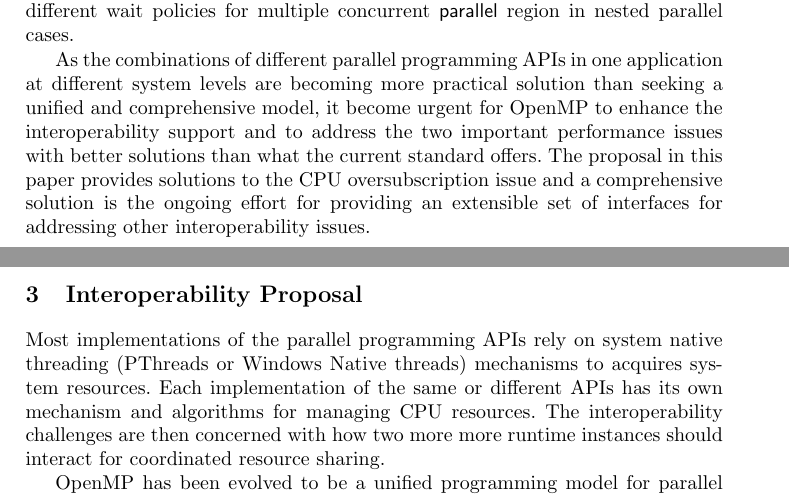
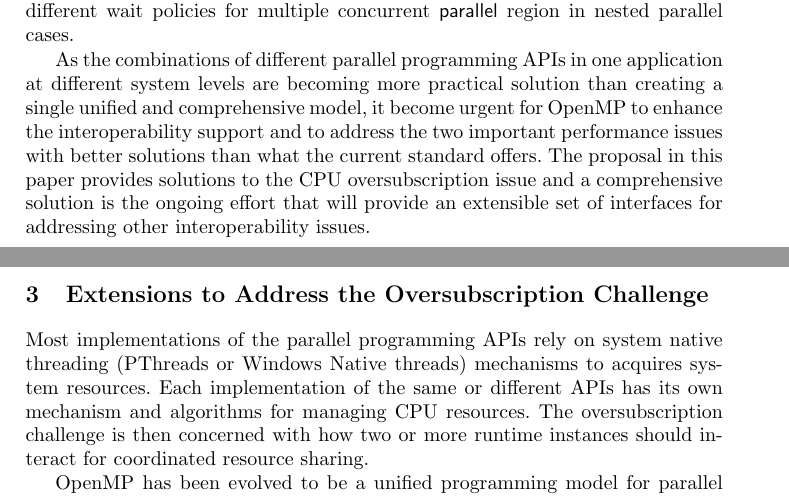
Before and after one commit to passlab/interop, a LaTeX thesis (iwomp16/OMPInterop.tex, which reads iwomp16/challenges.tex, iwomp16/proposal.tex): two parts of pages 5 and 6 of 16, joined at a grey line, cut so that both start at the same text. Compiled offline with pdfLaTeX.

Commit message:
editing of sections

```diff
--- a/iwomp16/OMPInterop.tex
+++ b/iwomp16/OMPInterop.tex
@@ -91,7 +91,7 @@
 \input{challenges}
 %\newpage
 
-\section{Interoperability Proposal}
+\section{Extensions to Address the Oversubscription Challenge}
 \label{sec:proposal}
 \input{proposal}
 
--- a/iwomp16/challenges.tex
+++ b/iwomp16/challenges.tex
@@ -102,11 +102,12 @@ Thirdly, the {\sf OMP\_THREAD\_LIMIT} environment, {\sf thread-limit-var} ICV an
 
 As the combinations of different parallel programming APIs in one application
 at different system levels are becoming more
-practical solution than seeking a unified and comprehensive model, it become urgent for OpenMP to enhance the
+practical solution than creating a single unified and
+comprehensive model, it become urgent for OpenMP to enhance the
 interoperability support and to address the two important performance issues with better solutions
 than what the current standard offers. The proposal in this paper provides
-solutions to the CPU oversubscription issue and a comprehensive solution is the ongoing effort for
-providing an extensible set of interfaces for addressing other interoperability issues.
+solutions to the CPU oversubscription issue and a comprehensive solution is the ongoing effort
+that will provide an extensible set of interfaces for addressing other interoperability issues.
 
 
 
--- a/iwomp16/proposal.tex
+++ b/iwomp16/proposal.tex
@@ -3,8 +3,8 @@ Most implementations of the parallel programming APIs rely on system
 native threading (PThreads or Windows Native threads) mechanisms to acquires system resources.
 Each implementation of the same or different APIs has its own mechanism and algorithms for managing
 CPU resources.
-The interoperability challenges are then concerned with how
-two more more runtime instances % (for the same or different high-level programming interfaces)
+The oversubscription challenge is then concerned with how
+two or more runtime instances % (for the same or different high-level programming interfaces)
 should interact for coordinated resource sharing.
 
 %
```
Also changed, not shown: iwomp16/OMPInterop.tex (2 more changed lines).
